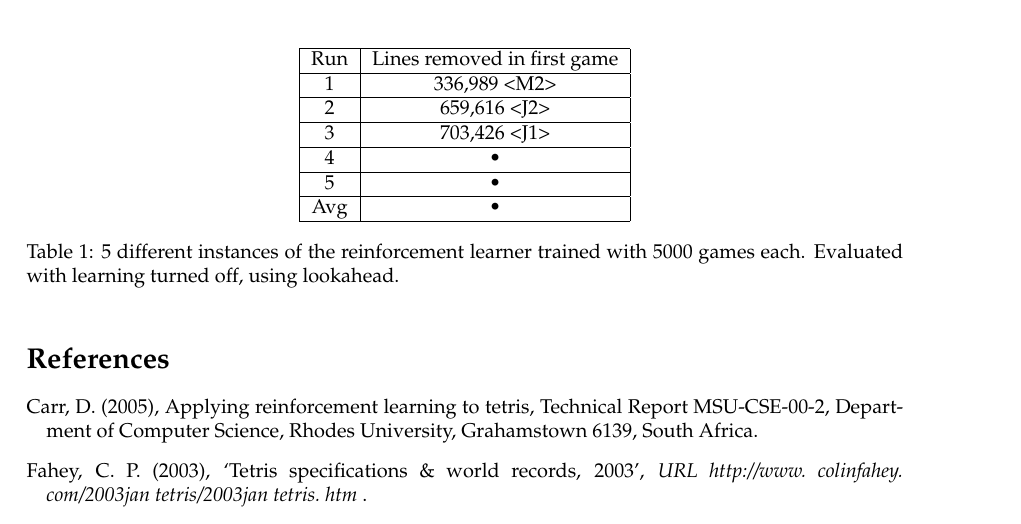
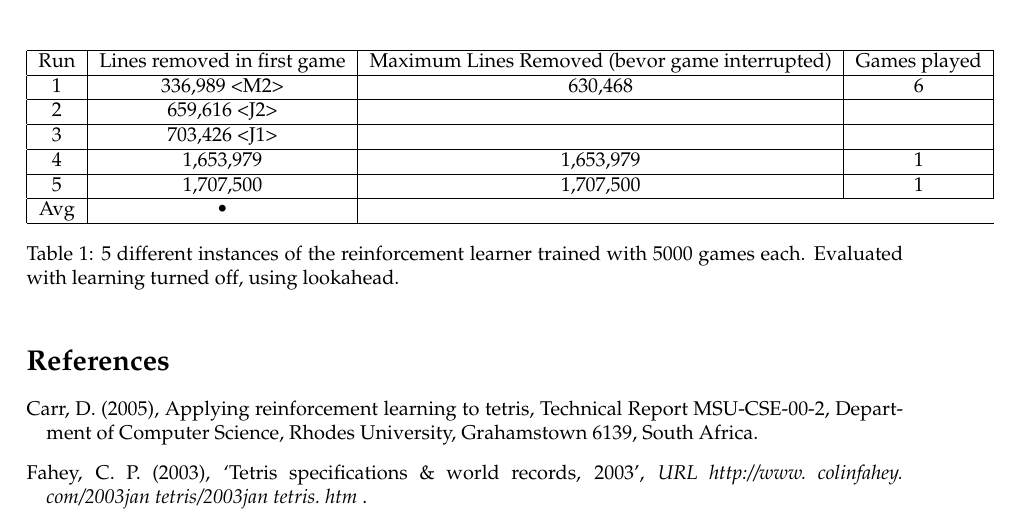
Before and after one commit to bobbaluba/restit, a LaTeX document (report/restit.tex): part of page 5 of 5, cut at the place of the change. Compiled offline with pdfLaTeX.

Commit message:
update results table

```diff
--- a/report/restit.tex
+++ b/report/restit.tex
@@ -170,19 +170,19 @@ The results are shown in \autoref{resulttable}.
 
 \begin{table}
 \begin{center}
-\begin{tabular}{|c|c|}
+\begin{tabular}{|c|c|c|c|}
 \hline
-Run & Lines removed in first game \\
+Run & Lines removed in first game & Maximum Lines Removed (bevor game interrupted) & Games played\\
 \hline
-1 & 336,989 <M2> \\
+1 & 336,989 <M2> & 630,468 & 6 \\
 \hline
-2 & 659,616 <J2> \\
+2 & 659,616 <J2> &&\\
 \hline
-3 & 703,426 <J1> \\
+3 & 703,426 <J1> &&\\
 \hline
-4 & • \\
+4 & 1,653,979 & 1,653,979 & 1\\
 \hline
-5 & • \\
+5 & 1,707,500 & 1,707,500 & 1\\
 \hline
 Avg & • \\
 \hline
```
Also changed, not shown: README.md.
